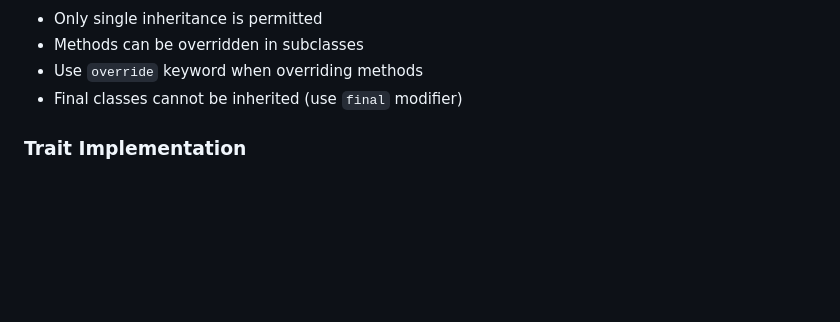
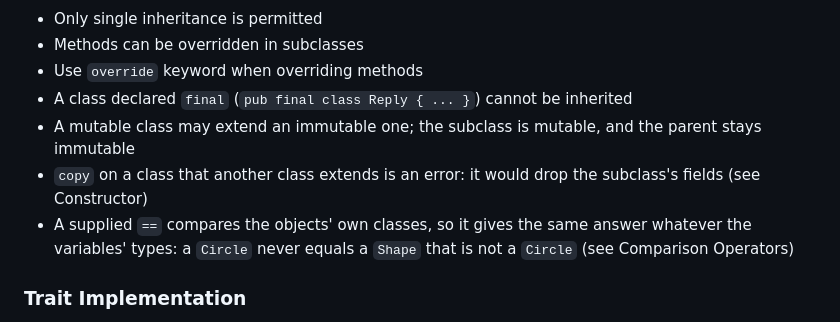
Before and after one commit to exoad/kira, a Markdown page: specifications/LanguageSpecifications.md, the part around the change. Drawn GitHub-style; blank space fills up the shorter version.

Commit message:
spec, Inheritance: final, copy on an extended class is an error, and == through a parent compares the dynamic class
A mutable class may extend an immutable one.

Decisions: the charter ("final forbids inheriting"); DECISIONS-user.md point 1; Q2, Q7. D27.

```diff
--- a/specifications/LanguageSpecifications.md
+++ b/specifications/LanguageSpecifications.md
@@ -2591,7 +2591,10 @@ pub class Circle: Shape {
 -   Only single inheritance is permitted
 -   Methods can be overridden in subclasses
 -   Use `override` keyword when overriding methods
--   Final classes cannot be inherited (use `final` modifier)
+-   A class declared `final` (`pub final class Reply { ... }`) cannot be inherited
+-   A mutable class may extend an immutable one; the subclass is mutable, and the parent stays immutable
+-   `copy` on a class that another class extends is an error: it would drop the subclass's fields (see Constructor)
+-   A supplied `==` compares the objects' own classes, so it gives the same answer whatever the variables' types: a `Circle` never equals a `Shape` that is not a `Circle` (see Comparison Operators)
 
 ### Trait Implementation
 
```
